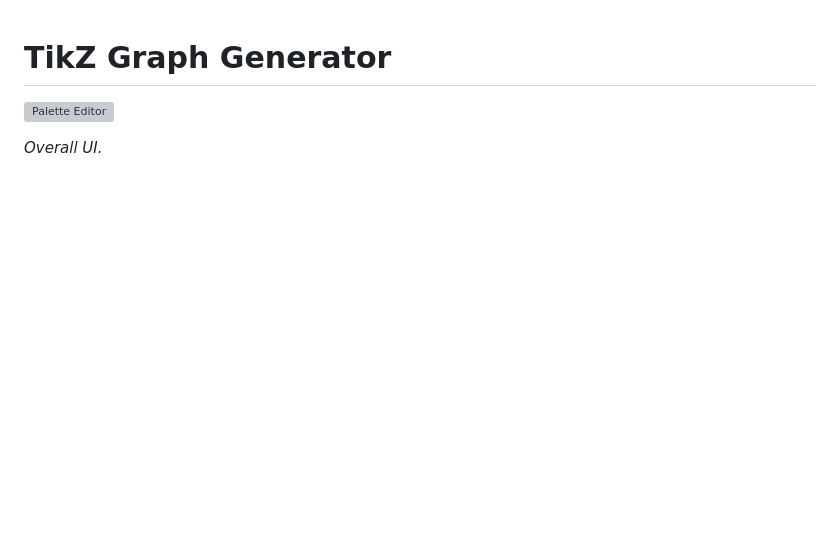
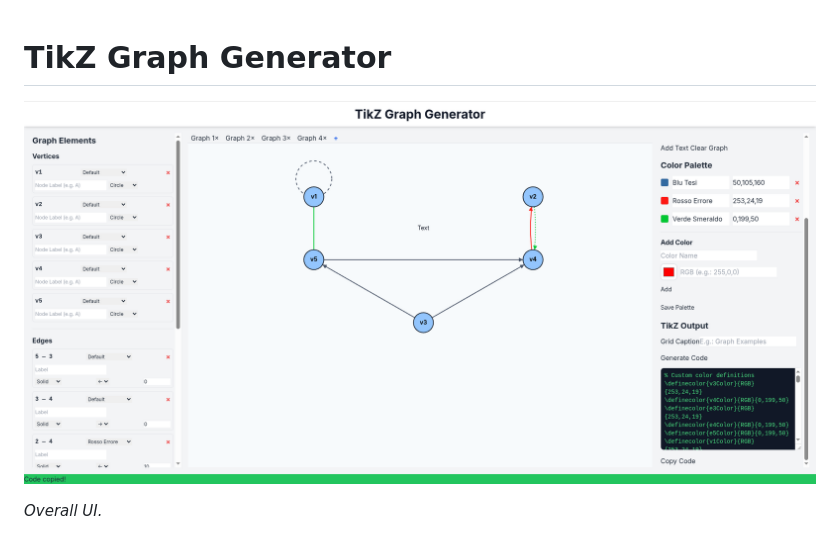
Before and after one commit to MatteoCasarin17/TikZGraphGenerator, a Markdown page: README.md, the part around the change. GitHub-like rendering; blank space fills up the shorter version; grey boxes are pictures that could not be loaded.

```diff
--- a/README.md
+++ b/README.md
@@ -1,6 +1,6 @@
 # TikZ Graph Generator
 
-![Palette Editor](demo/Screencast_Demo_UI.mp4)
+![Palette Editor](demo/Screenshot_Demo_UI.png)
 
 *Overall UI.*
 
```
